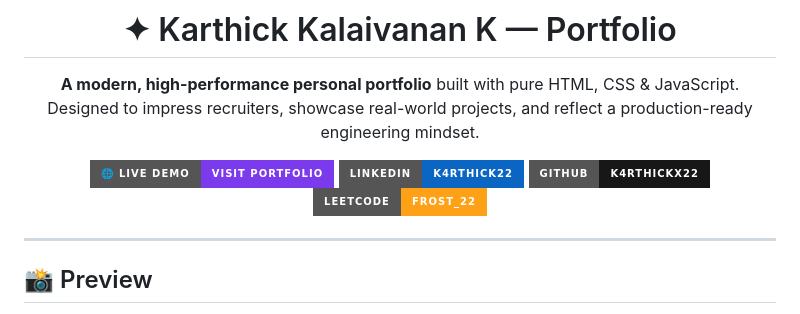
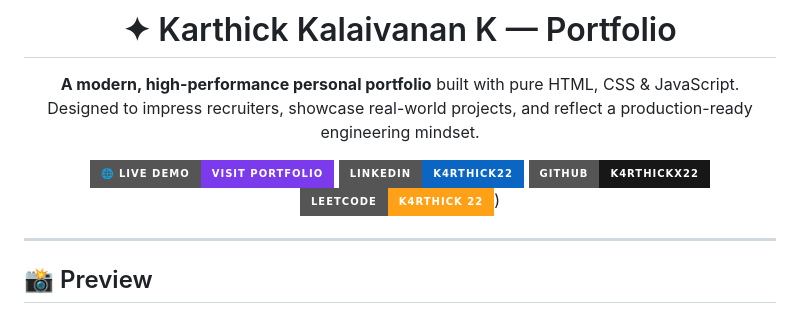
Before and after one commit to k4rthickx22/Karthick-s-Portfolio, a Markdown page: README.md, the part around the change. Rendered like a GitHub page; badges without logos.

```diff
--- a/README.md
+++ b/README.md
@@ -8,7 +8,7 @@ Designed to impress recruiters, showcase real-world projects, and reflect a prod
 [![Live Demo](https://img.shields.io/badge/🌐_Live_Demo-Visit_Portfolio-7c3aed?style=for-the-badge)](https://k4rthick-portfolio.vercel.app/)
 [![LinkedIn](https://img.shields.io/badge/LinkedIn-k4rthick22-0A66C2?style=for-the-badge&logo=linkedin&logoColor=white)](https://www.linkedin.com/in/k4rthick22/)
 [![GitHub](https://img.shields.io/badge/GitHub-k4rthickx22-181717?style=for-the-badge&logo=github&logoColor=white)](https://github.com/k4rthickx22)
-[![LeetCode](https://img.shields.io/badge/LeetCode-FrosT__22-FFA116?style=for-the-badge&logo=leetcode&logoColor=black)](https://leetcode.com/u/FrosT_22/)
+[![LeetCode](https://img.shields.io/badge/LeetCode-k4rthick_22-FFA116?style=for-the-badge&logo=leetcode&logoColor=black)](https://leetcode.com/u/k4rthick_22/))
 
 </div>
 
```
